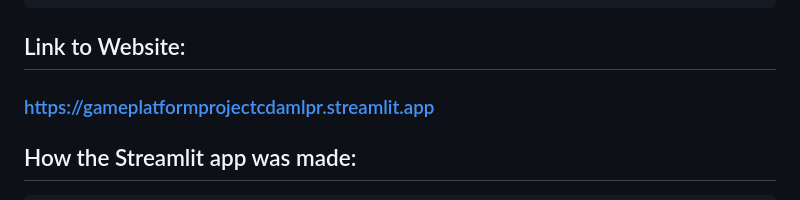
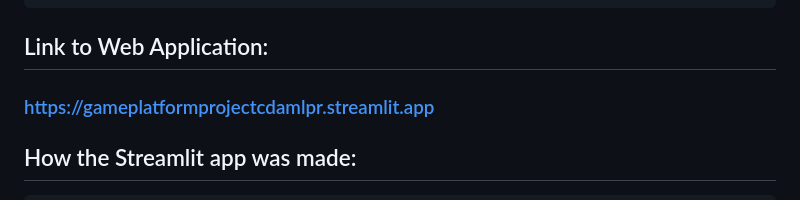
Before and after one commit to arminn2206/game_platform_project_cda_mlpr, a Markdown page: README.md, the part around one of its changes. Rendered like a GitHub page.

Commit message:
Revise README for web app link and add image
Updated README to reflect changes in the web application link and added an image for model performance visualization.

````diff
--- a/README.md
+++ b/README.md
@@ -91,7 +92,7 @@ game_platform_project/
 ├── requirements.txt
 └── precision_recall_curve.png     # Generated by recommendation_model.py
 ```
-## Link to Website:
+## Link to Web Application:
 ### https://gameplatformprojectcdamlpr.streamlit.app
 
 ## How the Streamlit app was made:
````
Also changed, not shown: other parts of README.md (+1 -0 lines).
